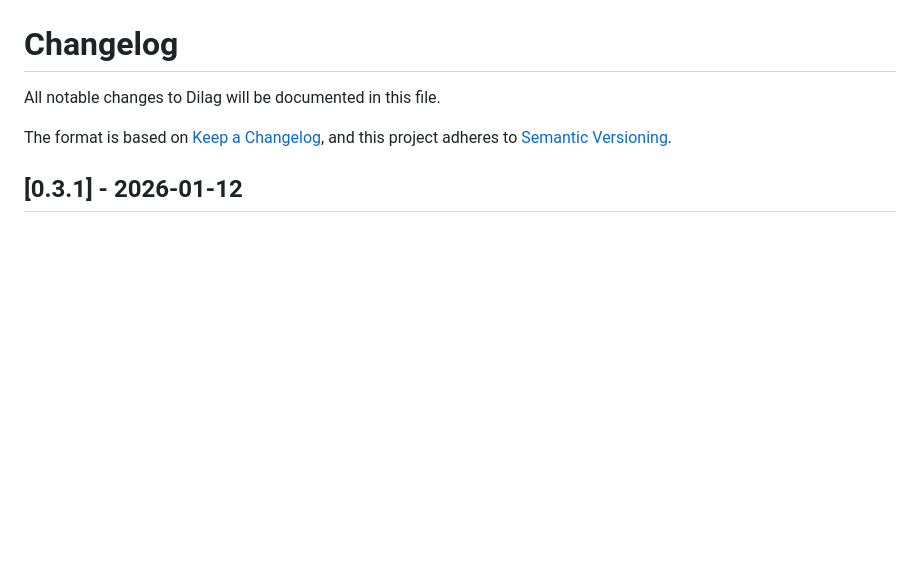
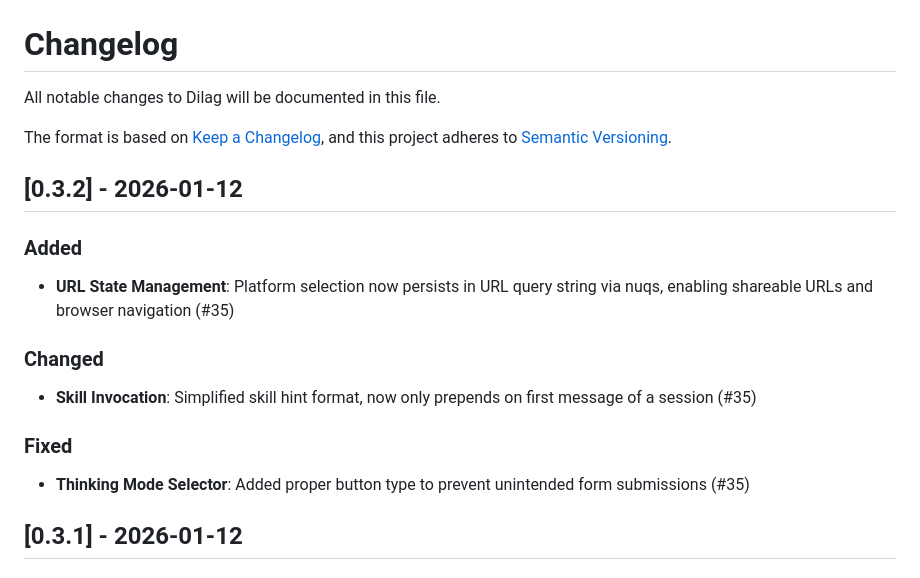
Before and after one commit to noelrohi/dilag, a Markdown page: CHANGELOG.md, the part around the change. Drawn GitHub-style; blank space fills up the shorter version.

Commit message:
docs: add v0.3.2 release notes to changelog

```diff
--- a/CHANGELOG.md
+++ b/CHANGELOG.md
@@ -4,6 +4,20 @@ All notable changes to Dilag will be documented in this file.
 
 The format is based on [Keep a Changelog](https://keepachangelog.com/en/1.1.0/),
 and this project adheres to [Semantic Versioning](https://semver.org/spec/v2.0.0.html).
+
+## [0.3.2] - 2026-01-12
+
+### Added
+
+- **URL State Management**: Platform selection now persists in URL query string via nuqs, enabling shareable URLs and browser navigation (#35)
+
+### Changed
+
+- **Skill Invocation**: Simplified skill hint format, now only prepends on first message of a session (#35)
+
+### Fixed
+
+- **Thinking Mode Selector**: Added proper button type to prevent unintended form submissions (#35)
 
 ## [0.3.1] - 2026-01-12
 
```
